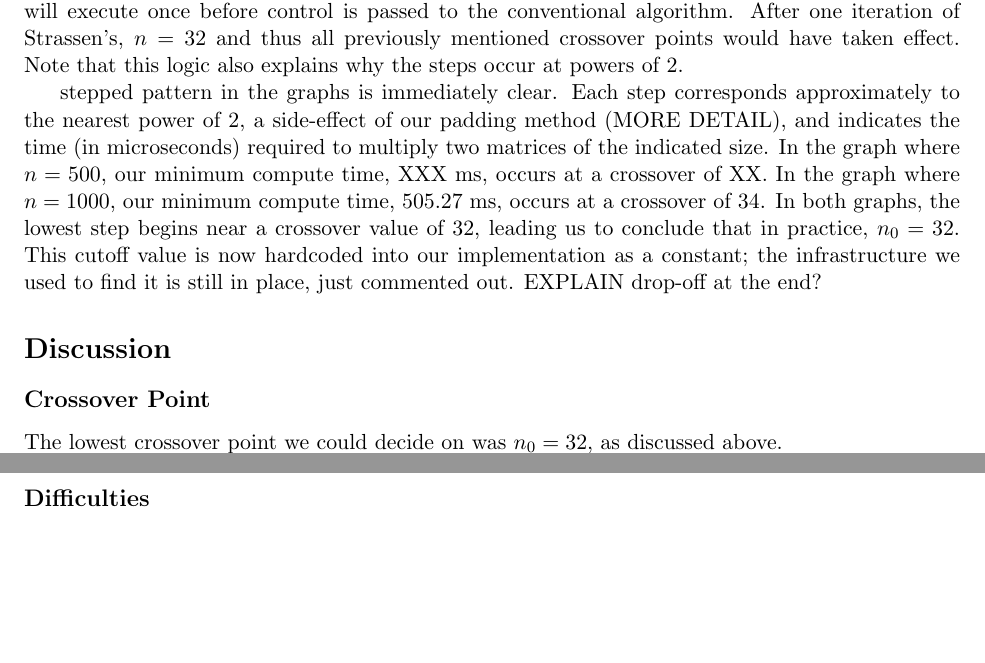
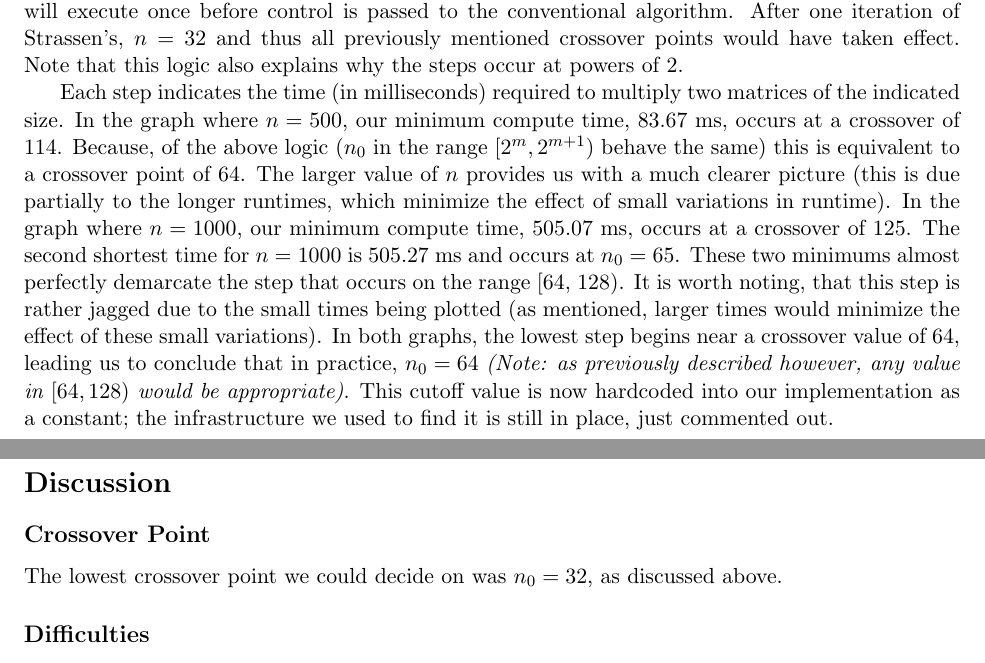
Before and after one commit to rlucioni/cs124, a LaTeX problem sheet (assignment2/lucioni-sheets-prog2.tex): two parts of pages 3 and 4 of 4, joined at a grey line, cut so that both start at the same text, the shorter picture padded with empty space. Compiled offline with pdfLaTeX.

Commit message:
I'm a Texen

```diff
--- a/assignment2/lucioni-sheets-prog2.tex
+++ b/assignment2/lucioni-sheets-prog2.tex
@@ -51,8 +51,7 @@ We tested for the optimal value of $n_0$ by running our modified version of Stra
 
 The most prominent feature of these graphs is their stepped pattern. This results from the fact that Strassen's operates on matrices for which $n$ is a power of 2 (the initial padding for all other matrices guarantees this). In each recursive call to Strassen's, $n$ is cut in half. Consequently, for all $n_0$ in a range of the form $[2^m, 2^{m+1})$, the cutoff will take effect after the same number of calls to Strassen's algorithm, and thus the running time is expected to behave the same. To see this, consider the case in which $n$ is initially 64. For any value of $n_0$ in the range $[32,64)$, Strassen's will execute once before control is passed to the conventional algorithm. After one iteration of Strassen's, $n= 32$ and thus all previously mentioned crossover points would have taken effect. Note that this logic also explains why the steps occur at powers of 2.
 
-
-stepped pattern in the graphs is immediately clear. Each step corresponds approximately to the nearest power of 2, a side-effect of our padding method (MORE DETAIL), and indicates the time (in microseconds) required to multiply two matrices of the indicated size. In the graph where $n=500$, our minimum compute time, XXX ms, occurs at a crossover of XX. In the graph where $n=1000$, our minimum compute time, 505.27 ms, occurs at a crossover of 34. In both graphs, the lowest step begins near a crossover value of 32, leading us to conclude that in practice, $n_0 = 32$. This cutoff value is now hardcoded into our implementation as a constant; the infrastructure we used to find it is still in place, just commented out. EXPLAIN drop-off at the end?
+Each step indicates the time (in milliseconds) required to multiply two matrices of the indicated size. In the graph where $n=500$, our minimum compute time, 83.67 ms, occurs at a crossover of 114. Because, of the above logic ($n_0$ in the range $[2^m,2^{m+1})$ behave the same) this is equivalent to a crossover point of 64. The larger value of $n$ provides us with a much clearer picture (this is due partially to the longer runtimes, which minimize the effect of small variations in runtime). In the graph where $n=1000$, our minimum compute time, 505.07 ms, occurs at a crossover of 125. The second shortest time for $n = 1000$ is 505.27 ms and occurs at $n_0 = 65$. These two minimums almost perfectly demarcate the step that occurs on the range [64, 128). It is worth noting, that this step is rather jagged due to the small times being plotted (as mentioned, larger times would minimize the effect of these small variations). In both graphs, the lowest step begins near a crossover value of 64, leading us to conclude that in practice, $n_0 = 64$ \textit{(Note: as previously described however, any value in $[64,128)$ would be appropriate)}. This cutoff value is now hardcoded into our implementation as a constant; the infrastructure we used to find it is still in place, just commented out.
 
 \section*{Discussion}
 
```
